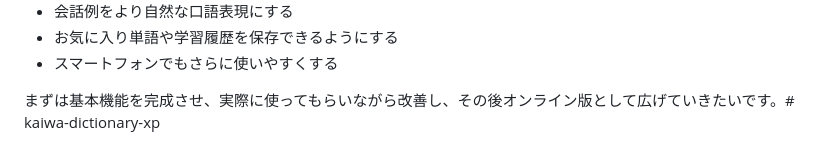
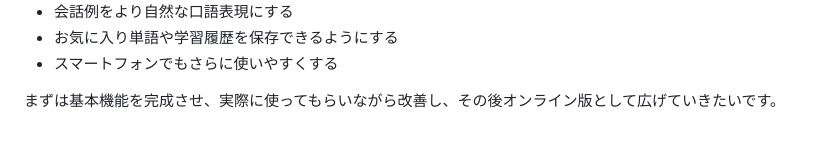
Before and after one commit to kopipeng88/kaiwa-dictionary-xp, a Markdown page: README.md, the part around the change. GitHub-like rendering.

```diff
--- a/README.md
+++ b/README.md
@@ -79,4 +79,4 @@ N1の単語を覚えていても、日常会話の中で自然に使えるとは
 - お気に入り単語や学習履歴を保存できるようにする
 - スマートフォンでもさらに使いやすくする
 
-まずは基本機能を完成させ、実際に使ってもらいながら改善し、その後オンライン版として広げていきたいです。# kaiwa-dictionary-xp
+まずは基本機能を完成させ、実際に使ってもらいながら改善し、その後オンライン版として広げていきたいです。
```
